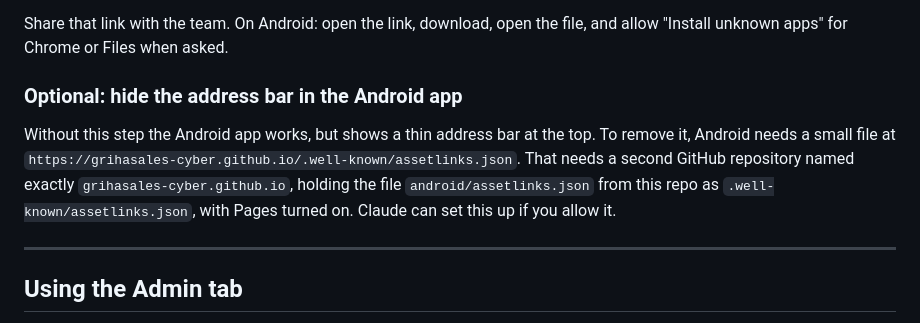
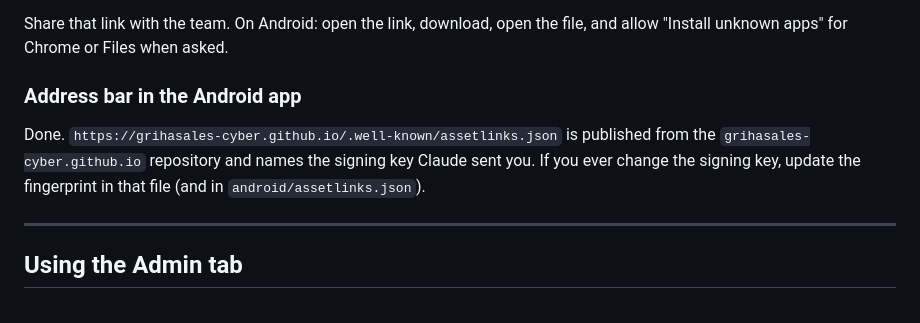
Before and after one commit to grihasales-cyber/unitfinder, a Markdown page: TEAM-SETUP.md, the part around the change. Rendered like a GitHub page.

Commit message:
Setup notes: the app link file is now published
Co-Authored-By: Claude Opus 5.5 <noreply@anthropic.com>
Claude-Session: https://claude.ai/code/session_015datx8PQ3oKg7TkbWKSvZ5

```diff
--- a/TEAM-SETUP.md
+++ b/TEAM-SETUP.md
@@ -52,9 +52,9 @@ GitHub builds the .apk. To install updates over each other, every build must be
 
 Share that link with the team. On Android: open the link, download, open the file, and allow "Install unknown apps" for Chrome or Files when asked.
 
-### Optional: hide the address bar in the Android app
+### Address bar in the Android app
 
-Without this step the Android app works, but shows a thin address bar at the top. To remove it, Android needs a small file at `https://grihasales-cyber.github.io/.well-known/assetlinks.json`. That needs a second GitHub repository named exactly `grihasales-cyber.github.io`, holding the file `android/assetlinks.json` from this repo as `.well-known/assetlinks.json`, with Pages turned on. Claude can set this up if you allow it.
+Done. `https://grihasales-cyber.github.io/.well-known/assetlinks.json` is published from the `grihasales-cyber.github.io` repository and names the signing key Claude sent you. If you ever change the signing key, update the fingerprint in that file (and in `android/assetlinks.json`).
 
 ---
 
```
Also changed, not shown: CLAUDE.md (+1 -1 lines).
